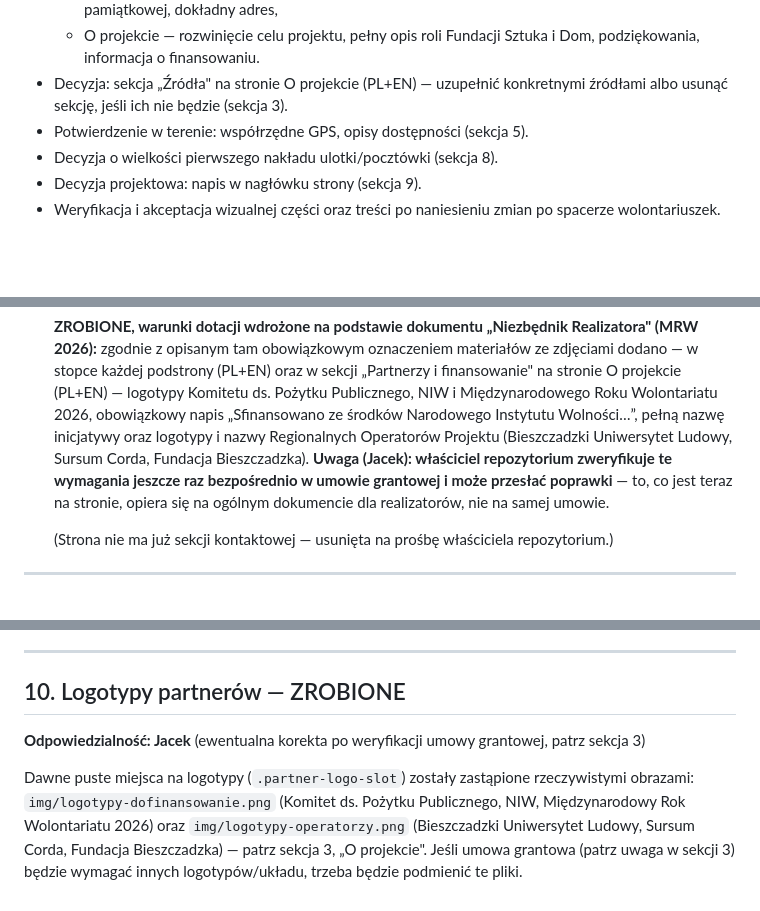
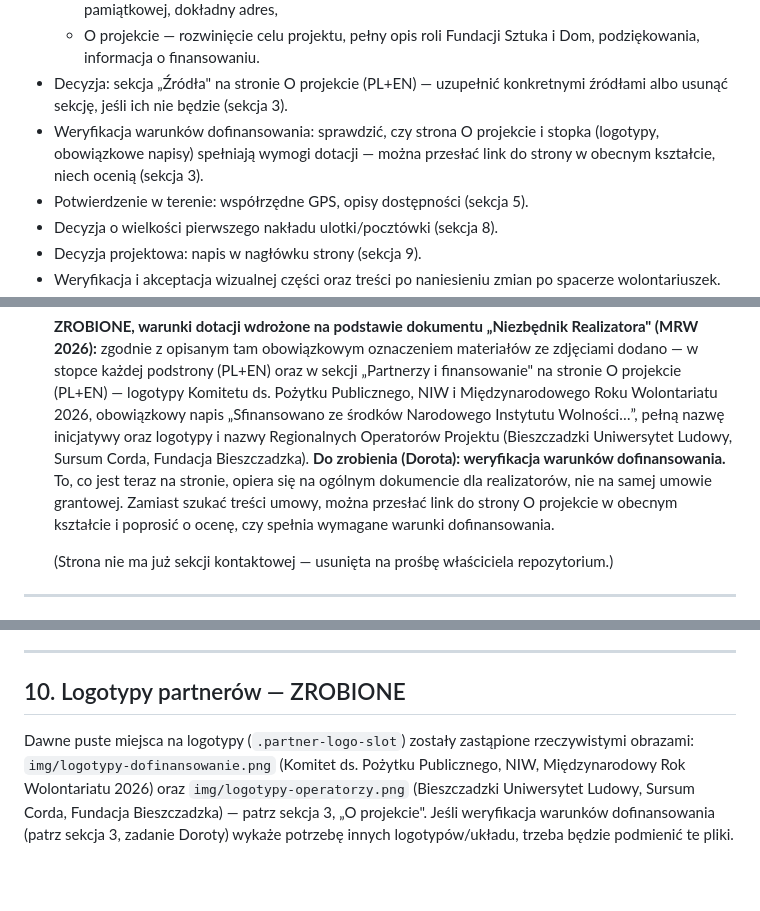
Before and after one commit to jacekszwalek/strzyzynski, a Markdown page: TRESCI-DO-UZUPELNIENIA.md, 3 parts joined by grey strips. GitHub-like rendering; blank space fills up the shorter version.

Commit message:
Przenieś weryfikację warunków dofinansowania z Jacka na Dorotę (#92)
Zamiast ręcznego sprawdzania treści umowy grantowej przez właściciela
repozytorium, zadanie weryfikacji, czy strona O projekcie i stopka
spełniają warunki dofinansowania, przechodzi do Doroty — przez
przesłanie linku do strony w obecnym kształcie do oceny.

Usunięto powiązane zadania przypisane dotąd Jackowi:
- punkt w skrócie zadań ("Ostateczna weryfikacja wymogów logotypów/
  oznaczeń względem umowy grantowej"),
- "Uwaga (Jacek)" w sekcji 3 — zastąpiona notatką dla Doroty,
- "Odpowiedzialność: Jacek" w sekcji 10 — usunięta, bo ewentualna
  korekta logotypów zależy teraz od wyniku weryfikacji Doroty, a nie
  od osobnego zadania Jacka.


Claude-Session: https://claude.ai/code/session_01QaPNKozHiBYhjTZpQA1Ssa

Co-authored-by: Claude <noreply@anthropic.com>

```diff
--- a/TRESCI-DO-UZUPELNIENIA.md
+++ b/TRESCI-DO-UZUPELNIENIA.md
@@ -67,6 +65,10 @@ Jak podmienić poszczególne elementy krok po kroku opisuje `README.md`.
     Fundacji Sztuka i Dom, podziękowania, informacja o finansowaniu.
 - Decyzja: sekcja „Źródła" na stronie O projekcie (PL+EN) — uzupełnić
   konkretnymi źródłami albo usunąć sekcję, jeśli ich nie będzie
+  (sekcja 3).
+- Weryfikacja warunków dofinansowania: sprawdzić, czy strona O projekcie
+  i stopka (logotypy, obowiązkowe napisy) spełniają wymogi dotacji —
+  można przesłać link do strony w obecnym kształcie, niech ocenią
   (sekcja 3).
 - Potwierdzenie w terenie: współrzędne GPS, opisy dostępności (sekcja 5).
 - Decyzja o wielkości pierwszego nakładu ulotki/pocztówki (sekcja 8).
@@ -254,10 +256,11 @@ w `data/rzezby.js`.
   napis „Sfinansowano ze środków Narodowego Instytutu Wolności…”, pełną
   nazwę inicjatywy oraz logotypy i nazwy Regionalnych Operatorów Projektu
   (Bieszczadzki Uniwersytet Ludowy, Sursum Corda, Fundacja Bieszczadzka).
-  **Uwaga (Jacek): właściciel repozytorium zweryfikuje te wymagania jeszcze
-  raz bezpośrednio w umowie grantowej i może przesłać poprawki** — to, co
+  **Do zrobienia (Dorota): weryfikacja warunków dofinansowania.** To, co
   jest teraz na stronie, opiera się na ogólnym dokumencie dla
-  realizatorów, nie na samej umowie.
+  realizatorów, nie na samej umowie grantowej. Zamiast szukać treści
+  umowy, można przesłać link do strony O projekcie w obecnym kształcie
+  i poprosić o ocenę, czy spełnia wymagane warunki dofinansowania.
 
   (Strona nie ma już sekcji kontaktowej — usunięta na prośbę właściciela
   repozytorium.)
@@ -416,13 +419,11 @@ wyświetla się czysty, docelowy adres (wygodny do ręcznego wpisania).
 
 ## 10. Logotypy partnerów — ZROBIONE
 
-**Odpowiedzialność: Jacek** (ewentualna korekta po weryfikacji umowy
-grantowej, patrz sekcja 3)
-
 Dawne puste miejsca na logotypy (`.partner-logo-slot`) zostały zastąpione
 rzeczywistymi obrazami: `img/logotypy-dofinansowanie.png` (Komitet ds.
 Pożytku Publicznego, NIW, Międzynarodowy Rok Wolontariatu 2026) oraz
 `img/logotypy-operatorzy.png` (Bieszczadzki Uniwersytet Ludowy, Sursum
 Corda, Fundacja Bieszczadzka) — patrz sekcja 3, „O projekcie". Jeśli
-umowa grantowa (patrz uwaga w sekcji 3) będzie wymagać innych
-logotypów/układu, trzeba będzie podmienić te pliki.
+weryfikacja warunków dofinansowania (patrz sekcja 3, zadanie Doroty)
+wykaże potrzebę innych logotypów/układu, trzeba będzie podmienić te
+pliki.
```
Also changed, not shown: other parts of TRESCI-DO-UZUPELNIENIA.md (+0 -2 lines).
